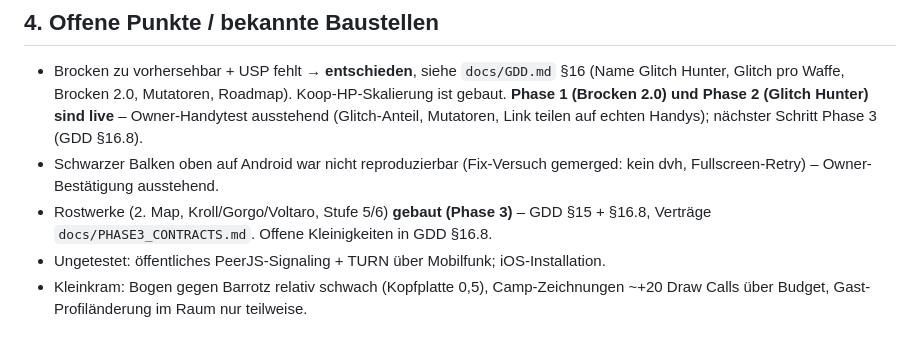
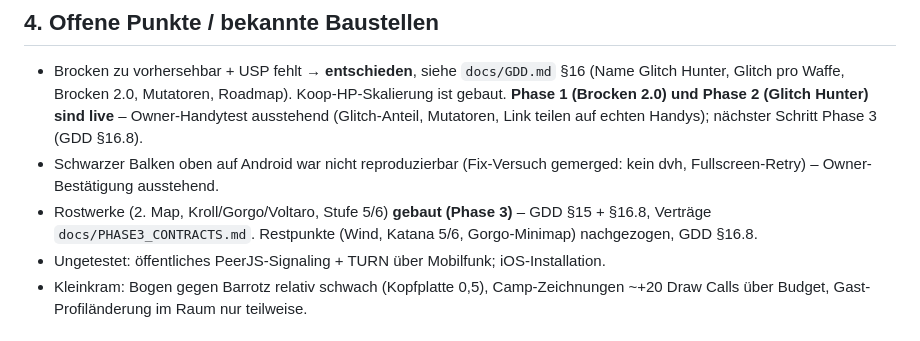
Before and after one commit to Joni9993/scuffed-mmh, a Markdown page: docs/HANDOFF.md, the part around the change. Drawn GitHub-style.

```diff
--- a/docs/HANDOFF.md
+++ b/docs/HANDOFF.md
@@ -31,7 +31,7 @@
 ## 4. Offene Punkte / bekannte Baustellen
 - Brocken zu vorhersehbar + USP fehlt → **entschieden**, siehe `docs/GDD.md` §16 (Name Glitch Hunter, Glitch pro Waffe, Brocken 2.0, Mutatoren, Roadmap). Koop-HP-Skalierung ist gebaut. **Phase 1 (Brocken 2.0) und Phase 2 (Glitch Hunter) sind live** – Owner-Handytest ausstehend (Glitch-Anteil, Mutatoren, Link teilen auf echten Handys); nächster Schritt Phase 3 (GDD §16.8).
 - Schwarzer Balken oben auf Android war nicht reproduzierbar (Fix-Versuch gemerged: kein dvh, Fullscreen-Retry) – Owner-Bestätigung ausstehend.
-- Rostwerke (2. Map, Kroll/Gorgo/Voltaro, Stufe 5/6) **gebaut (Phase 3)** – GDD §15 + §16.8, Verträge `docs/PHASE3_CONTRACTS.md`. Offene Kleinigkeiten in GDD §16.8.
+- Rostwerke (2. Map, Kroll/Gorgo/Voltaro, Stufe 5/6) **gebaut (Phase 3)** – GDD §15 + §16.8, Verträge `docs/PHASE3_CONTRACTS.md`. Restpunkte (Wind, Katana 5/6, Gorgo-Minimap) nachgezogen, GDD §16.8.
 - Ungetestet: öffentliches PeerJS-Signaling + TURN über Mobilfunk; iOS-Installation.
 - Kleinkram: Bogen gegen Barrotz relativ schwach (Kopfplatte 0,5), Camp-Zeichnungen ~+20 Draw Calls über Budget, Gast-Profiländerung im Raum nur teilweise.
 
```
Also changed, not shown: docs/GDD.md (+2 -1 lines).
